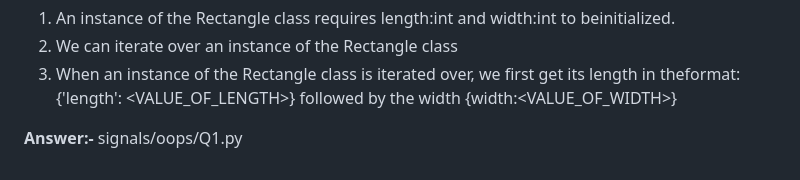
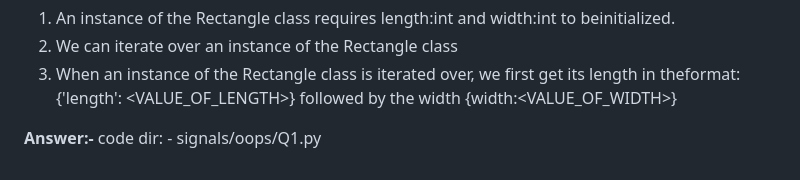
Before and after one commit to mdasjad9151/AccuKnox-Assignment, a Markdown page: README.md, the part around the change. Drawn GitHub-style.

```diff
--- a/README.md
+++ b/README.md
@@ -42,4 +42,4 @@ If we need a signal handler to run only after a successful database commit, we c
 2. We can iterate over an instance of the Rectangle class
 3. When an instance of the Rectangle class is iterated over, we first get its length in theformat: {'length': <VALUE_OF_LENGTH>} followed by the width {width:<VALUE_OF_WIDTH>}
 
-**Answer:-** signals/oops/Q1.py
+**Answer:-** code dir: - signals/oops/Q1.py
```
